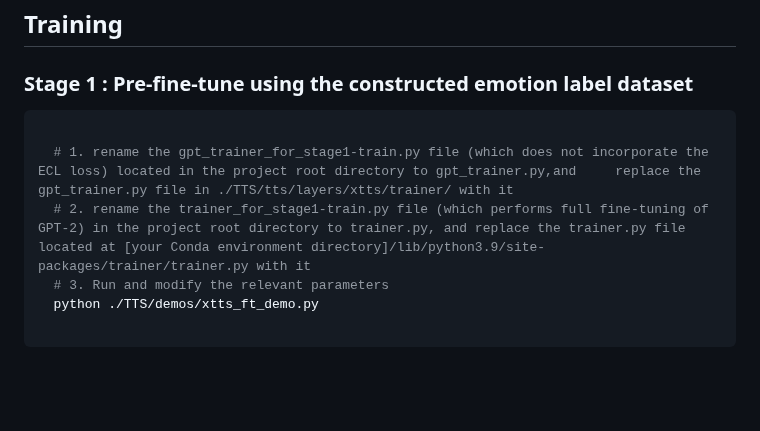
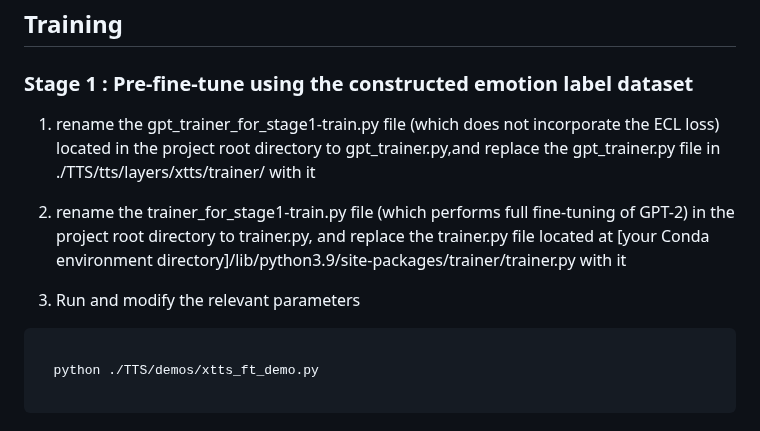
Before and after one commit to JinYuanZhang999/Emo-Lables-XTTS, a Markdown page: README.md, the part around the change. Rendered like a GitHub page; blank space fills up the shorter version.

````diff
--- a/README.md
+++ b/README.md
@@ -52,11 +52,14 @@ Download the pretrained Model weights and run:
 
 ### Stage 1 : Pre-fine-tune using the constructed emotion label dataset
 
+1. rename the gpt_trainer_for_stage1-train.py file (which does not incorporate the ECL loss) located in the project root directory to gpt_trainer.py,and     replace the gpt_trainer.py file in ./TTS/tts/layers/xtts/trainer/ with it
+
+2. rename the trainer_for_stage1-train.py file (which performs full fine-tuning of GPT-2) in the project root directory to trainer.py, and replace the trainer.py file located at [your Conda environment directory]/lib/python3.9/site-packages/trainer/trainer.py with it
+
+3. Run and modify the relevant parameters
+
 ```bash
 
-  # 1. rename the gpt_trainer_for_stage1-train.py file (which does not incorporate the ECL loss) located in the project root directory to gpt_trainer.py,and     replace the gpt_trainer.py file in ./TTS/tts/layers/xtts/trainer/ with it
-  # 2. rename the trainer_for_stage1-train.py file (which performs full fine-tuning of GPT-2) in the project root directory to trainer.py, and replace the trainer.py file located at [your Conda environment directory]/lib/python3.9/site-packages/trainer/trainer.py with it
-  # 3. Run and modify the relevant parameters
   python ./TTS/demos/xtts_ft_demo.py
 
 ```
````
